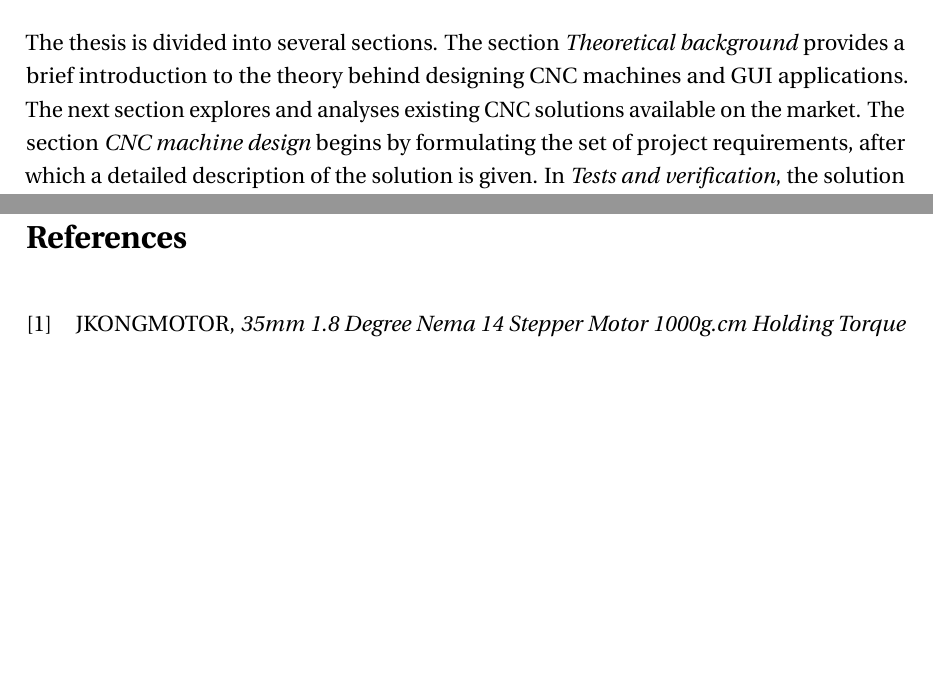
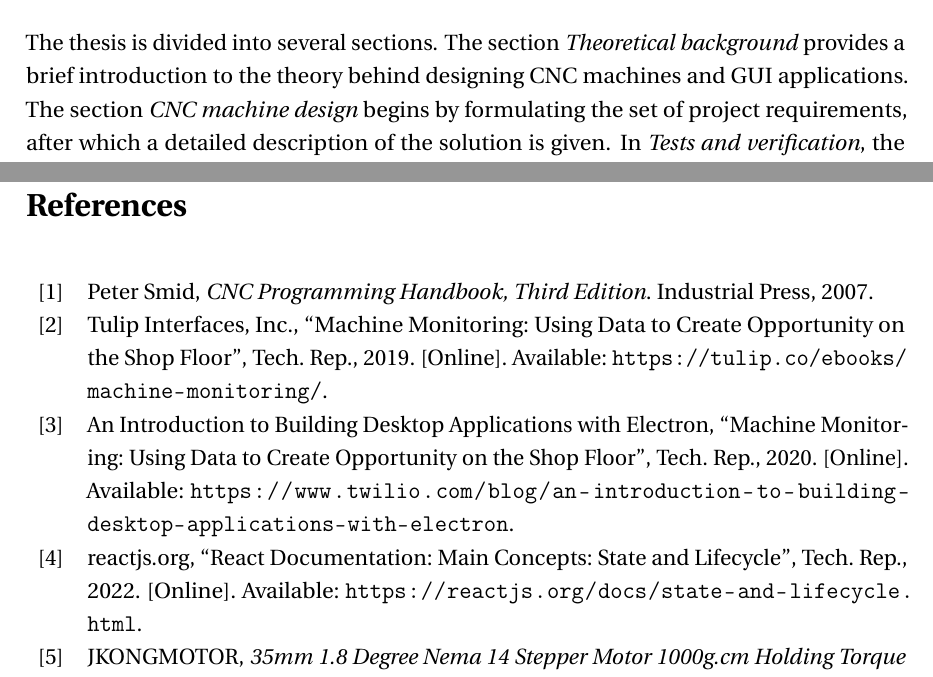
Before and after one commit to Lachcim/szopinski-cnc-diploma, a LaTeX thesis (thesis/szopinski-cnc-diploma.tex, which reads thesis/bibliography.bib, thesis/introduction.tex): two parts of pages 9 and 47 of 48, joined at a grey line, cut so that both start at the same text, the shorter picture padded with empty space. Compiled offline with pdfLaTeX.

Commit message:
Add citation, remove market analysis

```diff
--- a/thesis/bibliography.bib
+++ b/thesis/bibliography.bib
@@ -1,3 +1,27 @@
+@book{cnc,
+    author = {{Peter Smid}},
+    title = {{CNC Programming Handbook, Third Edition}},
+    publisher = {Industrial Press},
+    year = {2007}
+}
+@techreport{monitoring,
+  author = {{Tulip Interfaces, Inc.}},
+  title = {{Machine Monitoring: Using Data to Create Opportunity on the Shop Floor}},
+  url = {https://tulip.co/ebooks/machine-monitoring/},
+  year = {2019}
+}
+@techreport{webgui,
+  author = {{An Introduction to Building Desktop Applications with Electron}},
+  title = {{Machine Monitoring: Using Data to Create Opportunity on the Shop Floor}},
+  url = {https://www.twilio.com/blog/an-introduction-to-building-desktop-applications-with-electron},
+  year = {2020}
+}
+@techreport{react,
+  author = {{reactjs.org}},
+  title = {{React Documentation: Main Concepts: State and Lifecycle}},
+  url = {https://reactjs.org/docs/state-and-lifecycle.html},
+  year = {2022}
+}
 @manual{jk35hy28,
     author = {{JKONGMOTOR}},
     title = {{35mm 1.8 Degree Nema 14 Stepper Motor 1000g.cm Holding Torque Shaft 5mm}},
--- a/thesis/introduction.tex
+++ b/thesis/introduction.tex
@@ -41,8 +41,7 @@ As part of the project, the following was done:
 
 The thesis is divided into several sections. The section \textit{Theoretical
 background} provides a brief introduction to the theory behind designing CNC
-machines and GUI applications. The next section explores and analyses existing
-CNC solutions available on the market. The section \textit{CNC machine design}
+machines and GUI applications. The section \textit{CNC machine design}
 begins by formulating the set of project requirements, after which a detailed
 description of the solution is given. In \textit{Tests and verification}, the
 solution is evaluated to see if it meets the project requirements. Finally, a
```
Also changed, not shown: thesis/analysis.tex (deleted, +0 -2 lines), thesis/szopinski-cnc-diploma.tex (+0 -1 lines), thesis/theory.tex (+5 -4 lines).
